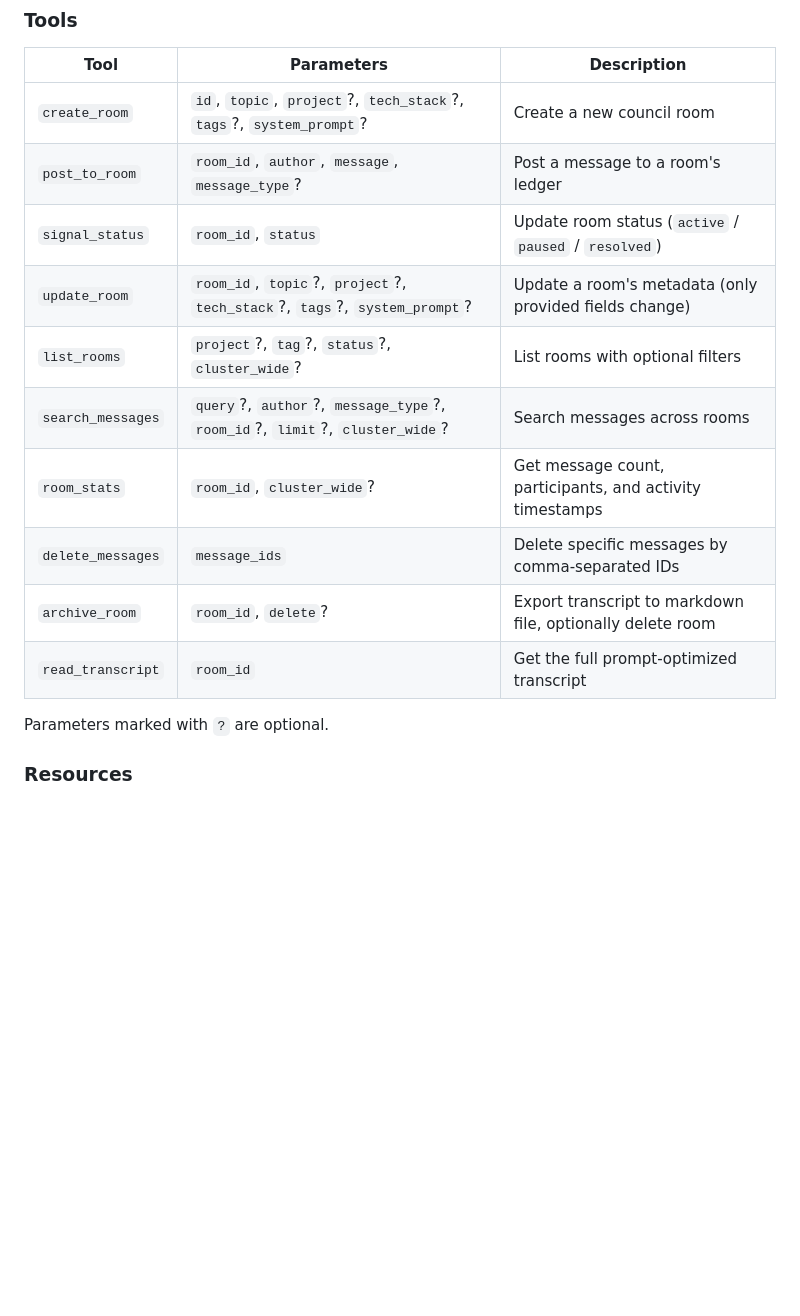
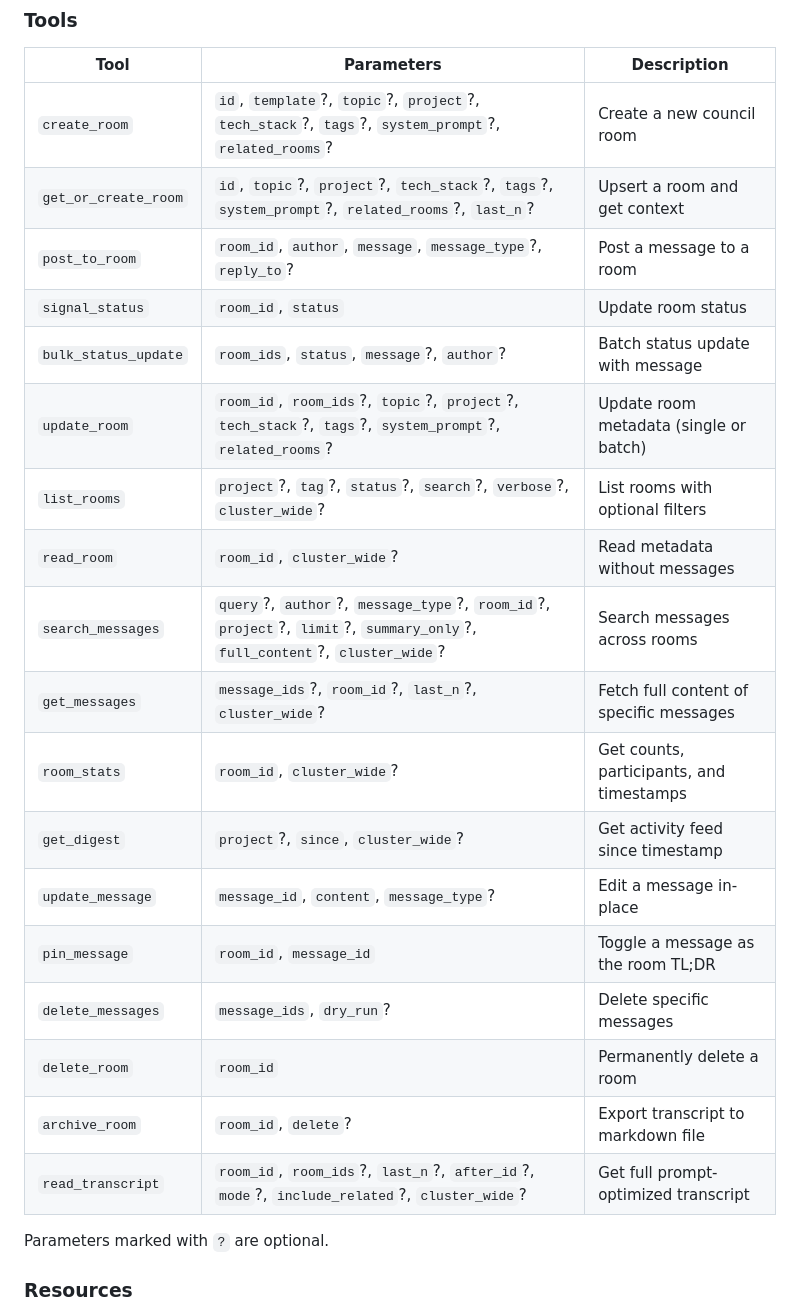
Before and after one commit to iksnerd/council-hub, a Markdown page: README.md, the part around one of its changes. Rendered like a GitHub page; blank space fills up the shorter version.

Commit message:
docs: update main README with cluster-aware tool details and community docs links

```diff
--- a/README.md
+++ b/README.md
@@ -153,16 +154,24 @@ Messages in a room are typed for structured collaboration:
 
 | Tool | Parameters | Description |
 |------|-----------|-------------|
-| `create_room` | `id`, `topic`, `project`?, `tech_stack`?, `tags`?, `system_prompt`? | Create a new council room |
-| `post_to_room` | `room_id`, `author`, `message`, `message_type`? | Post a message to a room's ledger |
-| `signal_status` | `room_id`, `status` | Update room status (`active` / `paused` / `resolved`) |
-| `update_room` | `room_id`, `topic`?, `project`?, `tech_stack`?, `tags`?, `system_prompt`? | Update a room's metadata (only provided fields change) |
-| `list_rooms` | `project`?, `tag`?, `status`?, `cluster_wide`? | List rooms with optional filters |
-| `search_messages` | `query`?, `author`?, `message_type`?, `room_id`?, `limit`?, `cluster_wide`? | Search messages across rooms |
-| `room_stats` | `room_id`, `cluster_wide`? | Get message count, participants, and activity timestamps |
-| `delete_messages` | `message_ids` | Delete specific messages by comma-separated IDs |
-| `archive_room` | `room_id`, `delete`? | Export transcript to markdown file, optionally delete room |
-| `read_transcript` | `room_id` | Get the full prompt-optimized transcript |
+| `create_room` | `id`, `template`?, `topic`?, `project`?, `tech_stack`?, `tags`?, `system_prompt`?, `related_rooms`? | Create a new council room |
+| `get_or_create_room` | `id`, `topic`?, `project`?, `tech_stack`?, `tags`?, `system_prompt`?, `related_rooms`?, `last_n`? | Upsert a room and get context |
+| `post_to_room` | `room_id`, `author`, `message`, `message_type`?, `reply_to`? | Post a message to a room |
+| `signal_status` | `room_id`, `status` | Update room status |
+| `bulk_status_update` | `room_ids`, `status`, `message`?, `author`? | Batch status update with message |
+| `update_room` | `room_id`, `room_ids`?, `topic`?, `project`?, `tech_stack`?, `tags`?, `system_prompt`?, `related_rooms`? | Update room metadata (single or batch) |
+| `list_rooms` | `project`?, `tag`?, `status`?, `search`?, `verbose`?, `cluster_wide`? | List rooms with optional filters |
+| `read_room` | `room_id`, `cluster_wide`? | Read metadata without messages |
+| `search_messages` | `query`?, `author`?, `message_type`?, `room_id`?, `project`?, `limit`?, `summary_only`?, `full_content`?, `cluster_wide`? | Search messages across rooms |
+| `get_messages` | `message_ids`?, `room_id`?, `last_n`?, `cluster_wide`? | Fetch full content of specific messages |
+| `room_stats` | `room_id`, `cluster_wide`? | Get counts, participants, and timestamps |
+| `get_digest` | `project`?, `since`, `cluster_wide`? | Get activity feed since timestamp |
+| `update_message` | `message_id`, `content`, `message_type`? | Edit a message in-place |
+| `pin_message` | `room_id`, `message_id` | Toggle a message as the room TL;DR |
+| `delete_messages` | `message_ids`, `dry_run`? | Delete specific messages |
+| `delete_room` | `room_id` | Permanently delete a room |
+| `archive_room` | `room_id`, `delete`? | Export transcript to markdown file |
+| `read_transcript` | `room_id`, `room_ids`?, `last_n`?, `after_id`?, `mode`?, `include_related`?, `cluster_wide`? | Get full prompt-optimized transcript |
 
 Parameters marked with `?` are optional.
 
```
Also changed, not shown: other parts of README.md (+1 -0 lines).
